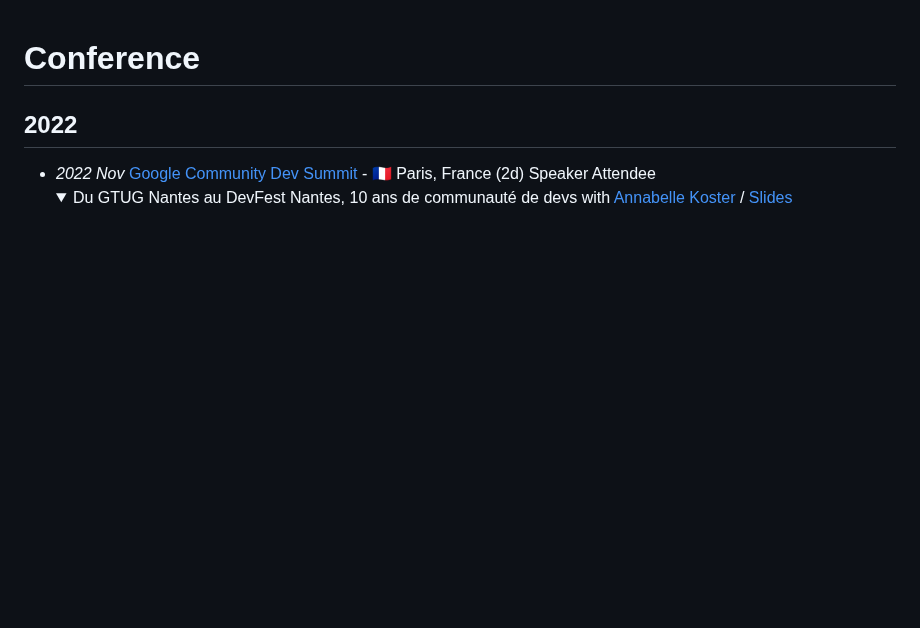
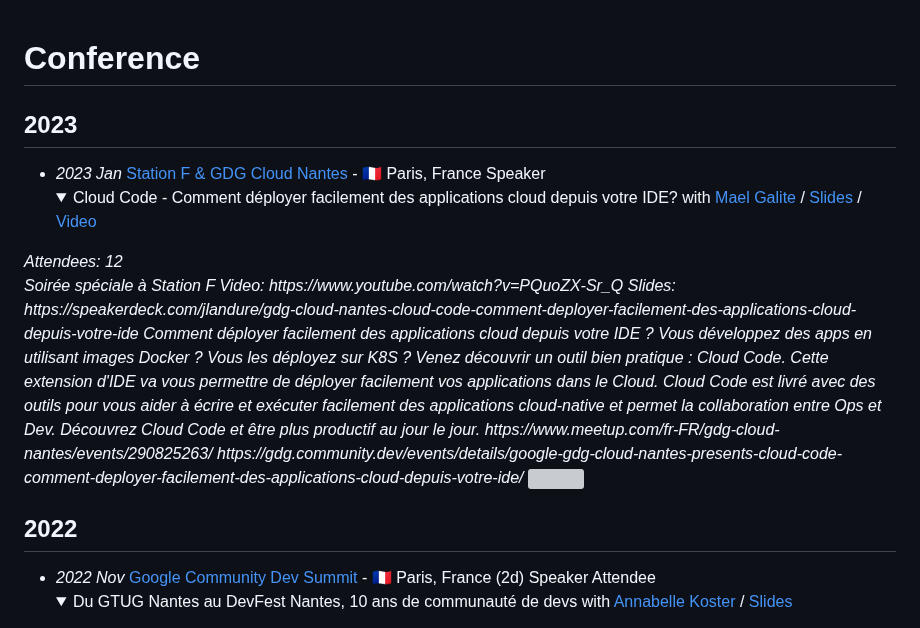
Before and after one commit to jlandure/jlandure-dev-site, a Markdown page: conference/README.md, the part around the change. GitHub-like rendering; folded sections open; blank space fills up the shorter version; grey boxes are pictures that could not be loaded.

Commit message:
:sparkles: add first conf in 2023

```diff
--- a/conference/README.md
+++ b/conference/README.md
@@ -1,4 +1,26 @@
 # Conference
+
+## 2023
+
+- _2023 Jan_ [Station F & GDG Cloud Nantes](https://rsvp.withgoogle.com/events/zenika-talk-1/home) - 🇫🇷 Paris, France
+<span class="detail-tag">Speaker</span>
+<br><details><summary>Cloud Code - Comment déployer facilement des applications cloud depuis votre IDE? with [Mael Galite](https://www.linkedin.com/in/mael-galite/) / [Slides](https://speakerdeck.com/jlandure/gdg-cloud-nantes-cloud-code-comment-deployer-facilement-des-applications-cloud-depuis-votre-ide) / [Video](https://www.youtube.com/watch?v=PQuoZX-Sr_Q)
+</summary>
+<span><em>
+Attendees: 12<br>
+Soirée spéciale à Station F
+Video: https://www.youtube.com/watch?v=PQuoZX-Sr_Q
+Slides: https://speakerdeck.com/jlandure/gdg-cloud-nantes-cloud-code-comment-deployer-facilement-des-applications-cloud-depuis-votre-ide
+Comment déployer facilement des applications cloud depuis votre IDE ?
+Vous développez des apps en utilisant images Docker ? Vous les déployez sur K8S ? Venez découvrir un outil bien pratique : Cloud Code.
+Cette extension d'IDE va vous permettre de déployer facilement vos applications dans le Cloud. Cloud Code est livré avec des outils pour vous aider à écrire et exécuter facilement des applications cloud-native et permet la collaboration entre Ops et Dev.
+Découvrez Cloud Code et être plus productif au jour le jour.
+https://www.meetup.com/fr-FR/gdg-cloud-nantes/events/290825263/
+https://gdg.community.dev/events/details/google-gdg-cloud-nantes-presents-cloud-code-comment-deployer-facilement-des-applications-cloud-depuis-votre-ide/
+</em>
+<img src="https://sfo2.digitaloceanspaces.com/advocu/gde/activity-photos/2023/01/23/726623f5-3937-4037-9268-ada5f19afd6a.jpeg">
+</span>
+</details>
 
 ## 2022
 
```
